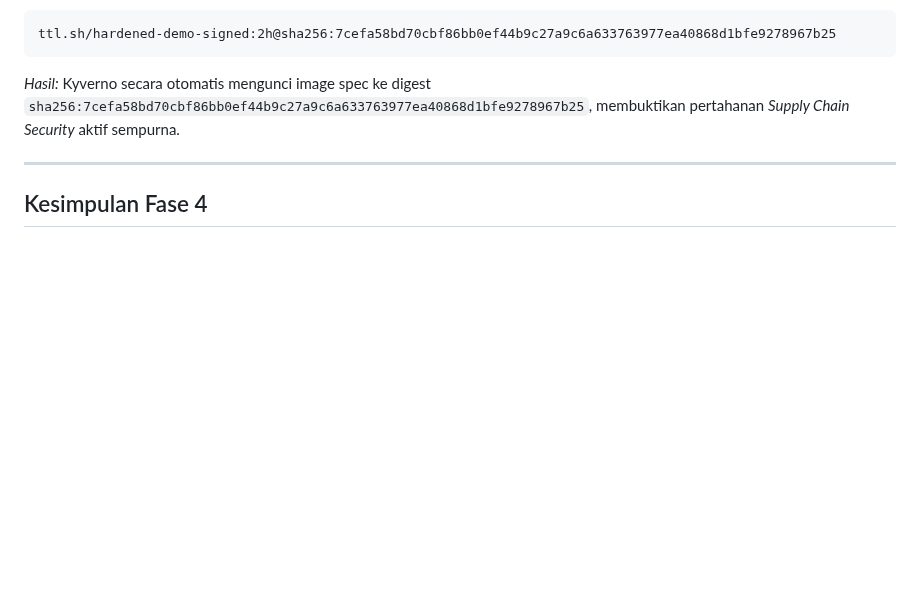
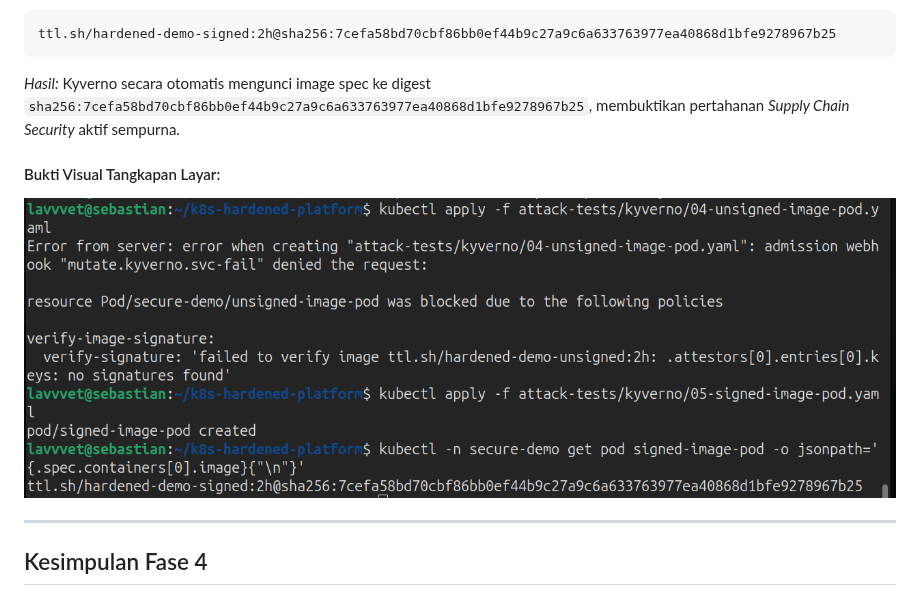
Before and after one commit to nael0407/k8s-hardened-platform, a Markdown page: docs/08-supply-chain-kyverno-dan-cosign.md, the part around the change. Drawn GitHub-style; pictures changed too: docs/images/kyverno-cosign-enforcement.png (added); blank space fills up the shorter version.

````diff
--- a/docs/08-supply-chain-kyverno-dan-cosign.md
+++ b/docs/08-supply-chain-kyverno-dan-cosign.md
@@ -381,6 +381,9 @@ ttl.sh/hardened-demo-signed:2h@sha256:7cefa58bd70cbf86bb0ef44b9c27a9c6a633763977
 ```
 *Hasil:* Kyverno secara otomatis mengunci image spec ke digest `sha256:7cefa58bd70cbf86bb0ef44b9c27a9c6a633763977ea40868d1bfe9278967b25`, membuktikan pertahanan *Supply Chain Security* aktif sempurna.
 
+#### Bukti Visual Tangkapan Layar:
+![Penolakan Image Unsigned dan Mutasi Digest Kyverno](images/kyverno-cosign-enforcement.png)
+
 ---
 
 ## Kesimpulan Fase 4
````
Also changed, not shown: docs/09-runtime-security-tetragon.md (+6 -1 lines), docs/images/argocd-platform-overview.png (added), docs/images/tetragon-signkill.png (added).
